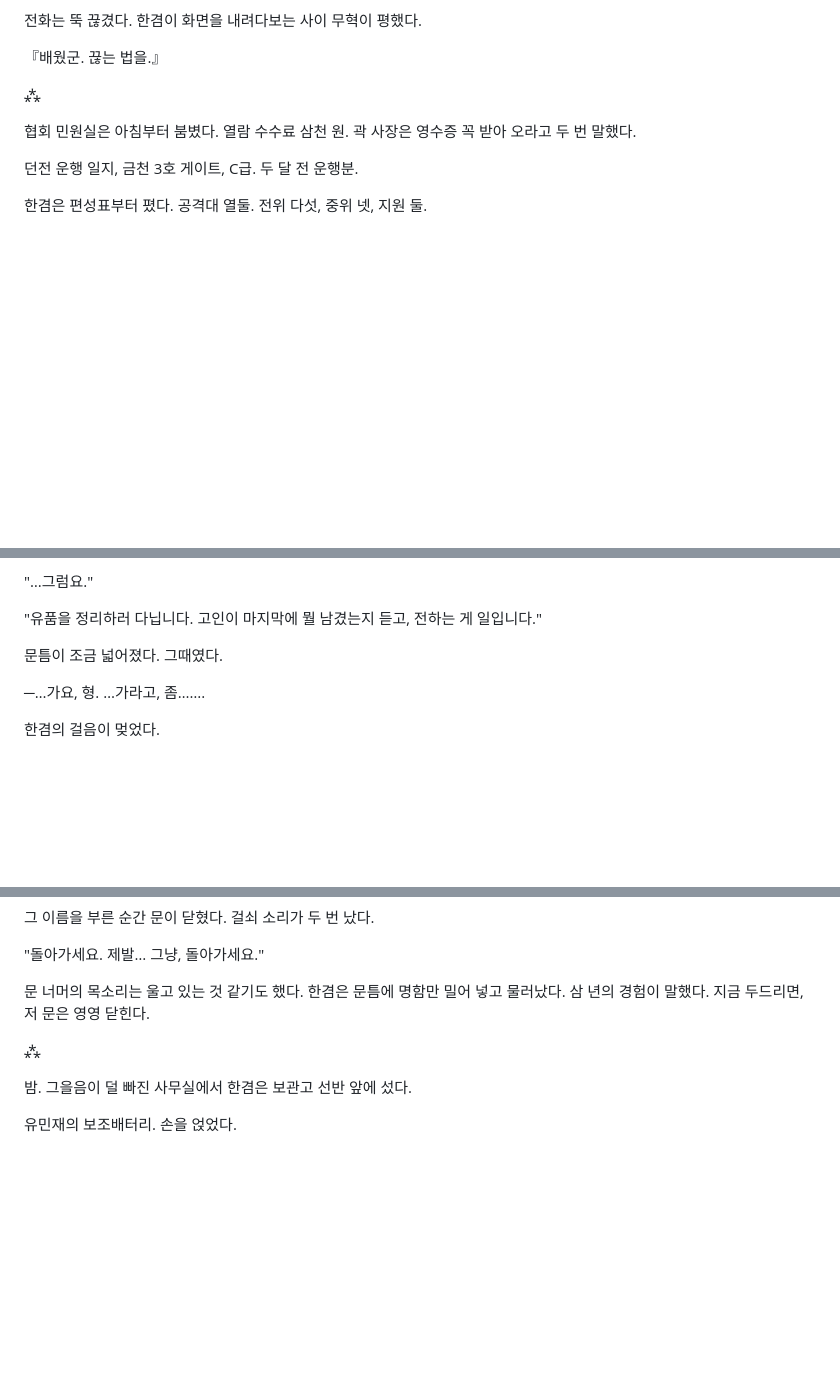
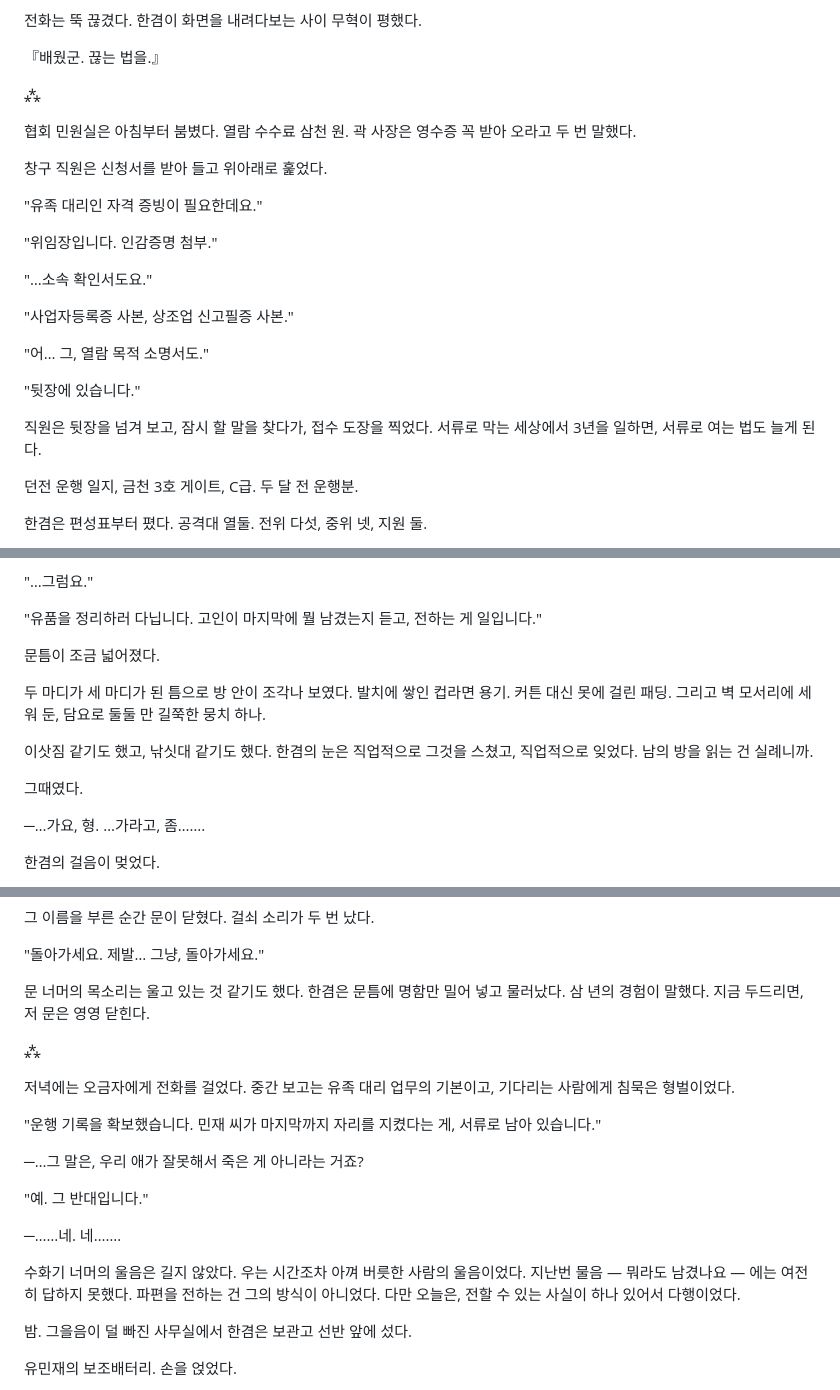
Before and after one commit to kotkim8210/kotkim8210, a Markdown page: novel/manuscript/010.md, 3 parts joined by grey strips. GitHub-like rendering; blank space fills up the shorter version.

Commit message:
10화 증량: 민원실 서류전·수당 공란·담요 뭉치 페어플레이·오금자 중간 보고
Co-Authored-By: Claude Fable 5 <noreply@anthropic.com>
Claude-Session: https://claude.ai/code/session_018Gtf9SMdL3XsdyYpezNh8W

```diff
--- a/novel/manuscript/010.md
+++ b/novel/manuscript/010.md
@@ -34,6 +34,22 @@
 
 협회 민원실은 아침부터 붐볐다. 열람 수수료 삼천 원. 곽 사장은 영수증 꼭 받아 오라고 두 번 말했다.
 
+창구 직원은 신청서를 받아 들고 위아래로 훑었다.
+
+"유족 대리인 자격 증빙이 필요한데요."
+
+"위임장입니다. 인감증명 첨부."
+
+"…소속 확인서도요."
+
+"사업자등록증 사본, 상조업 신고필증 사본."
+
+"어… 그, 열람 목적 소명서도."
+
+"뒷장에 있습니다."
+
+직원은 뒷장을 넘겨 보고, 잠시 할 말을 찾다가, 접수 도장을 찍었다. 서류로 막는 세상에서 3년을 일하면, 서류로 여는 법도 늘게 된다.
+
 던전 운행 일지, 금천 3호 게이트, C급. 두 달 전 운행분.
 
 한겸은 편성표부터 폈다. 공격대 열둘. 전위 다섯, 중위 넷, 지원 둘.
@@ -94,7 +116,13 @@
 
 "유품을 정리하러 다닙니다. 고인이 마지막에 뭘 남겼는지 듣고, 전하는 게 일입니다."
 
-문틈이 조금 넓어졌다. 그때였다.
+문틈이 조금 넓어졌다.
+
+두 마디가 세 마디가 된 틈으로 방 안이 조각나 보였다. 발치에 쌓인 컵라면 용기. 커튼 대신 못에 걸린 패딩. 그리고 벽 모서리에 세워 둔, 담요로 둘둘 만 길쭉한 뭉치 하나.
+
+이삿짐 같기도 했고, 낚싯대 같기도 했다. 한겸의 눈은 직업적으로 그것을 스쳤고, 직업적으로 잊었다. 남의 방을 읽는 건 실례니까.
+
+그때였다.
 
 ─…가요, 형. …가라고, 좀…….
 
@@ -114,6 +142,18 @@
 
 ⁂
 
+저녁에는 오금자에게 전화를 걸었다. 중간 보고는 유족 대리 업무의 기본이고, 기다리는 사람에게 침묵은 형벌이었다.
+
+"운행 기록을 확보했습니다. 민재 씨가 마지막까지 자리를 지켰다는 게, 서류로 남아 있습니다."
+
+─…그 말은, 우리 애가 잘못해서 죽은 게 아니라는 거죠?
+
+"예. 그 반대입니다."
+
+─……네. 네…….
+
+수화기 너머의 울음은 길지 않았다. 우는 시간조차 아껴 버릇한 사람의 울음이었다. 지난번 물음 — 뭐라도 남겼나요 — 에는 여전히 답하지 못했다. 파편을 전하는 건 그의 방식이 아니었다. 다만 오늘은, 전할 수 있는 사실이 하나 있어서 다행이었다.
+
 밤. 그을음이 덜 빠진 사무실에서 한겸은 보관고 선반 앞에 섰다.
 
 유민재의 보조배터리. 손을 얹었다.
```
Also changed, not shown: other parts of novel/manuscript/010.md (+11 -1 lines).
